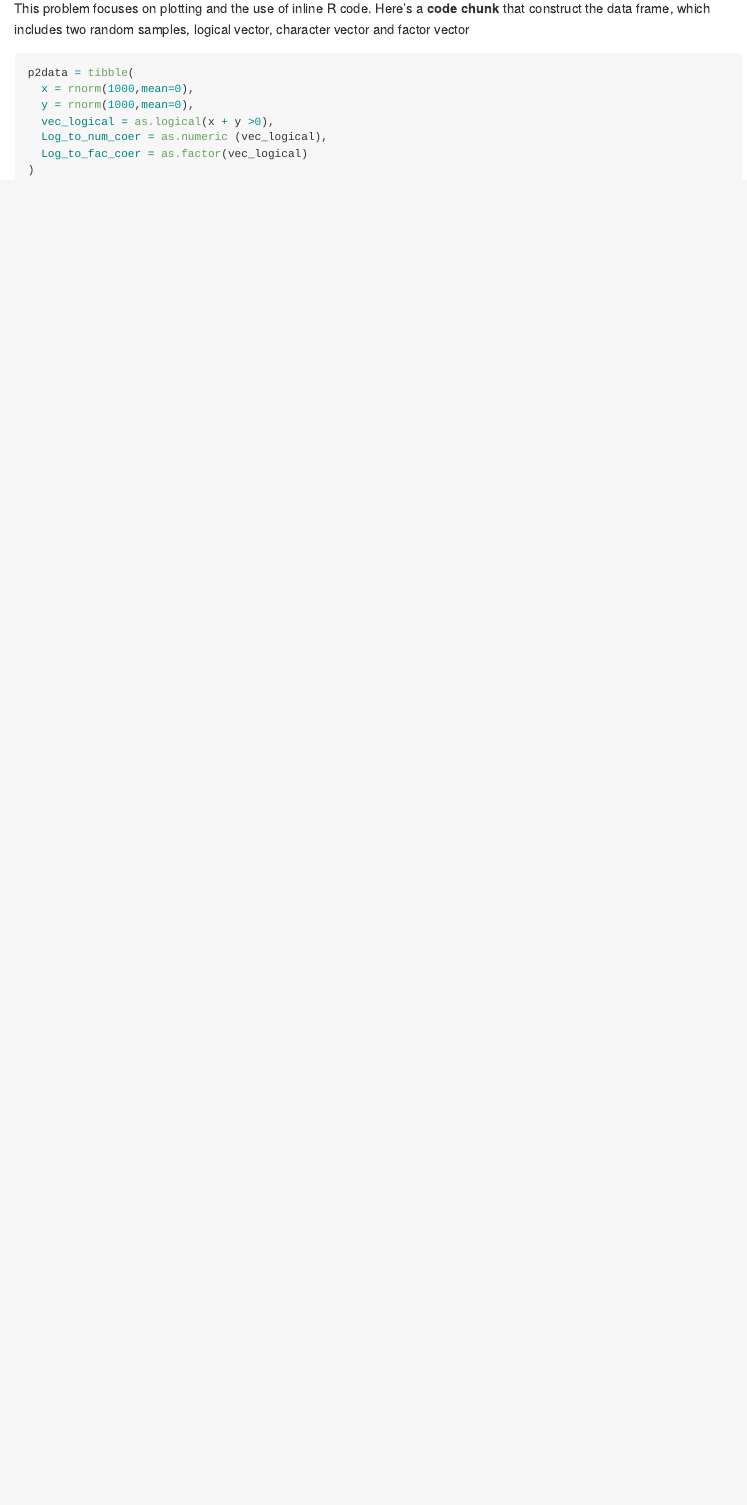
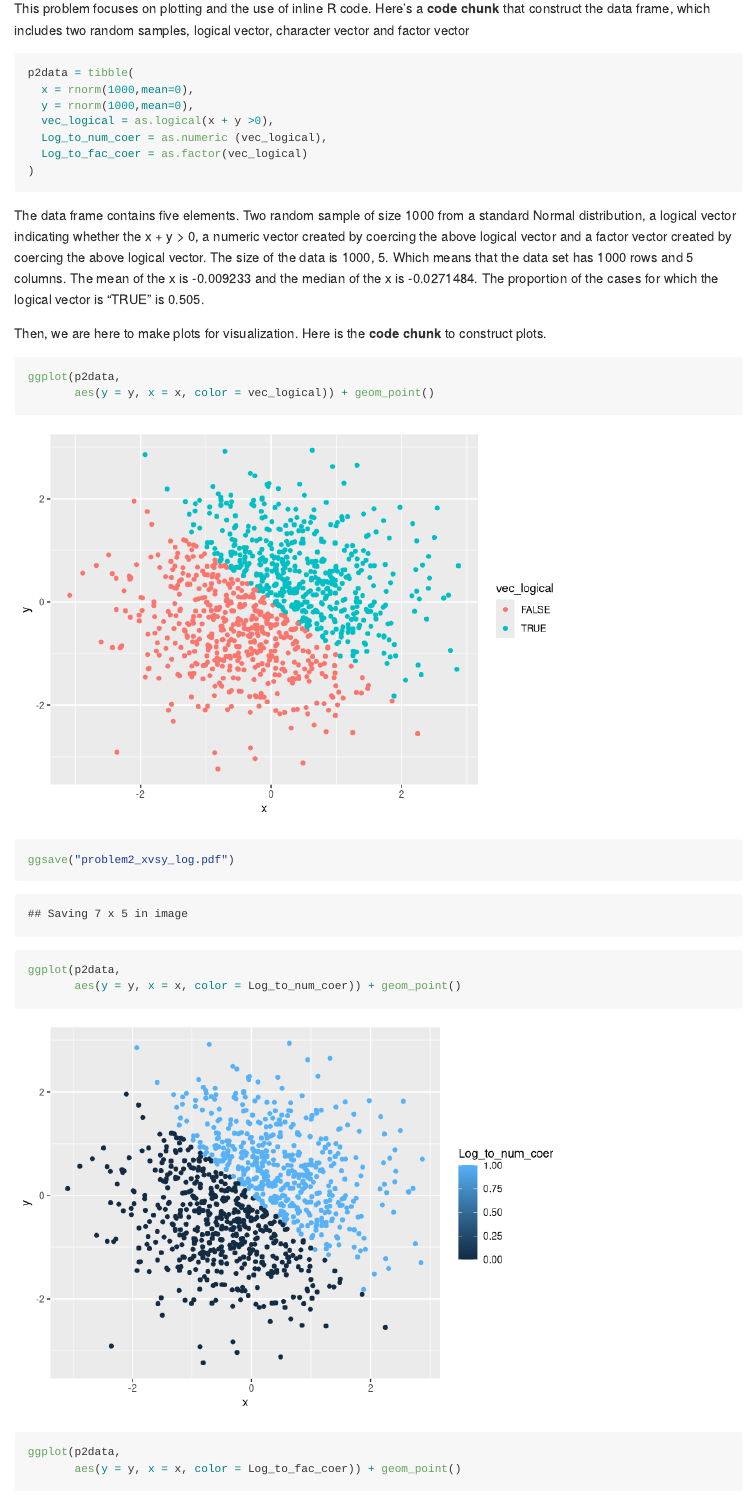
Before and after one commit to cocococozou/p8105_hw1_xz2809_new, an R Markdown document (p8105_hw1_xz2809_new.Rmd): the page in a window 1100 px wide, from 1580 px down before the commit and from 1650 px down after it, so that both start at the same text. Rendered offline with R 4.5, knitr and Pandoc, with nearby package versions; code that draws random numbers runs with fixed seeds of ours; long lines of code are wrapped.

Commit message:
Problem 2 plots

````diff
--- a/p8105_hw1_xz2809_new.Rmd
+++ b/p8105_hw1_xz2809_new.Rmd
@@ -58,3 +59,17 @@ p2data = tibble(
   Log_to_fac_coer = as.factor(vec_logical)
 )
 ```
+
+The data frame contains five elements. Two random sample of size 1000 from a standard Normal distribution, a logical vector indicating whether the x + y > 0, a numeric vector created by coercing the above logical vector and a factor vector created by coercing the above logical vector. The size of the data is `r dim(p2data)`. Which means that the data set has 1000 rows and 5 columns. The mean of the x is `r mean(p2data$x)` and the median of the x is `r median(p2data$x)`. The proportion of the cases for which the logical vector is "TRUE" is `r sum(p2data$vec_logical=="TRUE")/length(p2data$vec_logical)`.
+
+Then, we are here to make plots for visualization. Here is the **code chunk** to construct plots.
+
+```{r}
+ggplot(p2data,
+       aes(y = y, x = x, color = vec_logical)) + geom_point()
+ggsave("problem2_xvsy_log.pdf")
+ggplot(p2data,
+       aes(y = y, x = x, color = Log_to_num_coer)) + geom_point()
+ggplot(p2data,
+       aes(y = y, x = x, color = Log_to_fac_coer)) + geom_point()
+```
````
Also changed, not shown: p8105_hw1_xz2809_new.md, problem2_xvsy_log.pdf (added), p8105_hw1_xz2809_new.Rmd (1 more changed lines), 3 other files.
